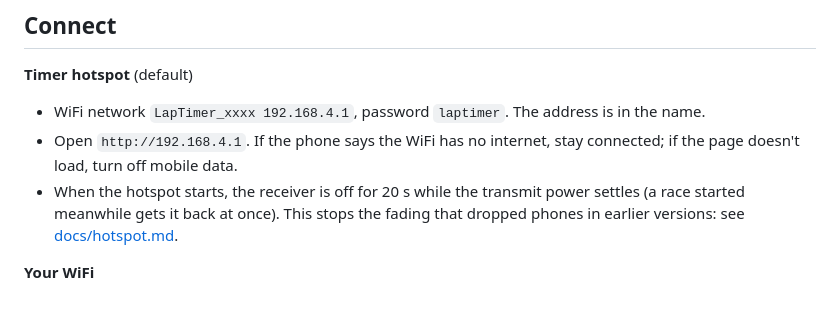
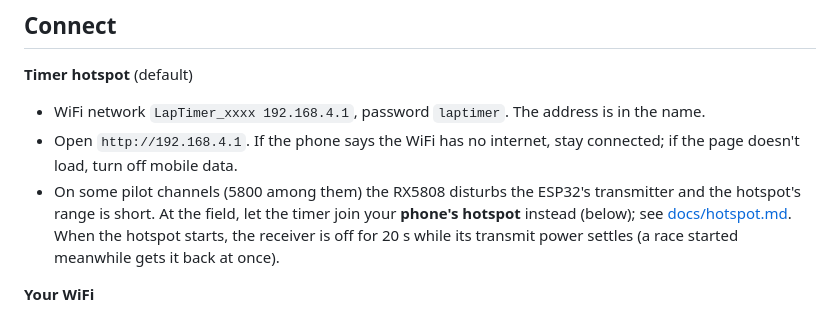
Before and after one commit to juricabi/LapTimer, a Markdown page: README.md, the part around the change. Drawn GitHub-style.

```diff
--- a/README.md
+++ b/README.md
@@ -97,9 +97,10 @@ Later updates can go over WiFi: open **Setup → Timer → Firmware update**, or
 - WiFi network `LapTimer_xxxx 192.168.4.1`, password `laptimer`. The address is in the name.
 - Open `http://192.168.4.1`. If the phone says the WiFi has no internet, stay connected;
   if the page doesn't load, turn off mobile data.
-- When the hotspot starts, the receiver is off for 20 s while the transmit power settles (a
-  race started meanwhile gets it back at once). This stops the fading that dropped phones in
-  earlier versions: see [docs/hotspot.md](docs/hotspot.md).
+- On some pilot channels (5800 among them) the RX5808 disturbs the ESP32's transmitter and the
+  hotspot's range is short. At the field, let the timer join your **phone's hotspot** instead
+  (below); see [docs/hotspot.md](docs/hotspot.md). When the hotspot starts, the receiver is off
+  for 20 s while its transmit power settles (a race started meanwhile gets it back at once).
 
 **Your WiFi**
 1. **Setup → WiFi networks**: add your network (Scan helps), then **Restart timer**.
```
Also changed, not shown: CLAUDE.md (+20 -20 lines), docs/hotspot.md (+48 -55 lines).
